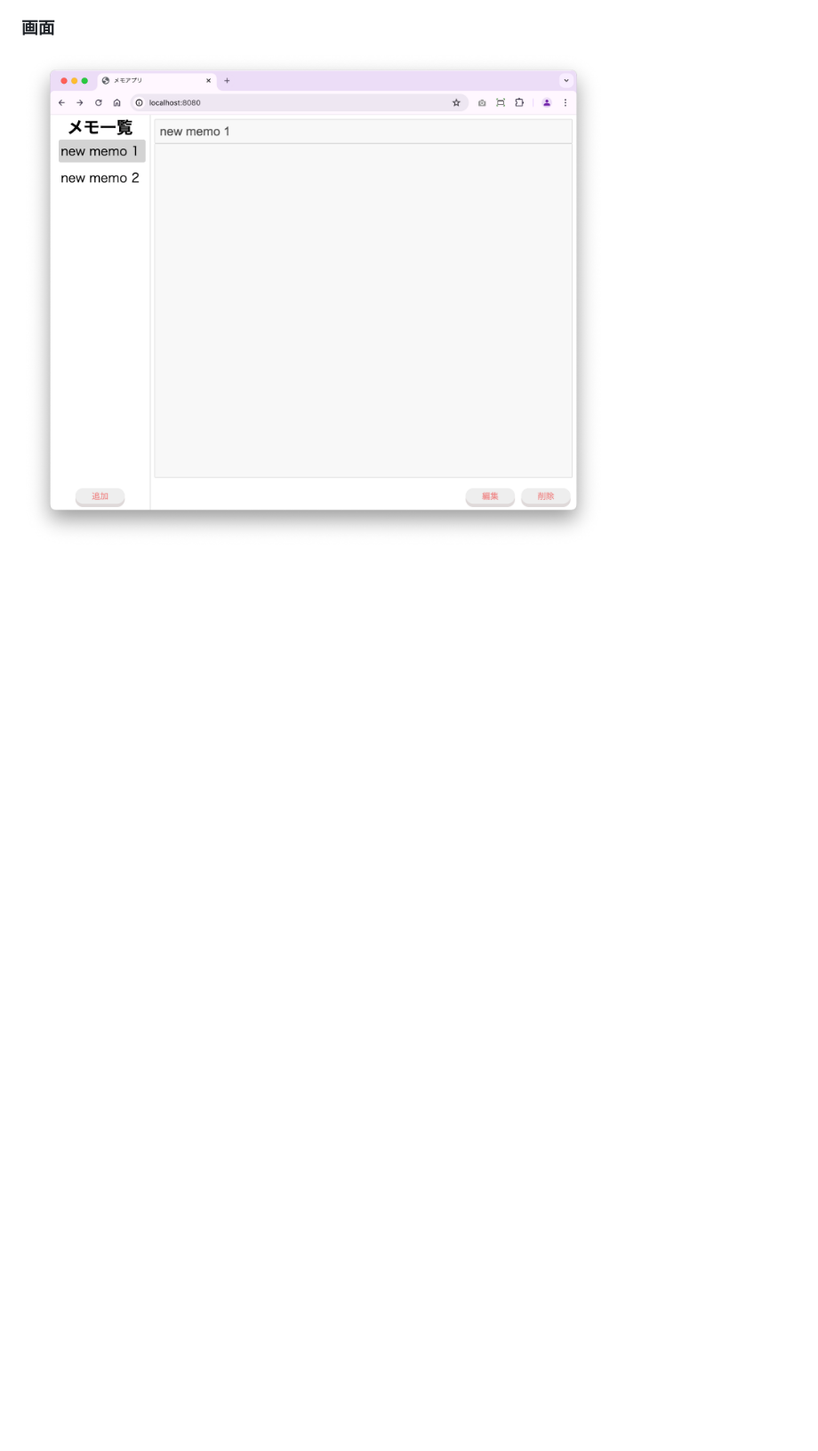
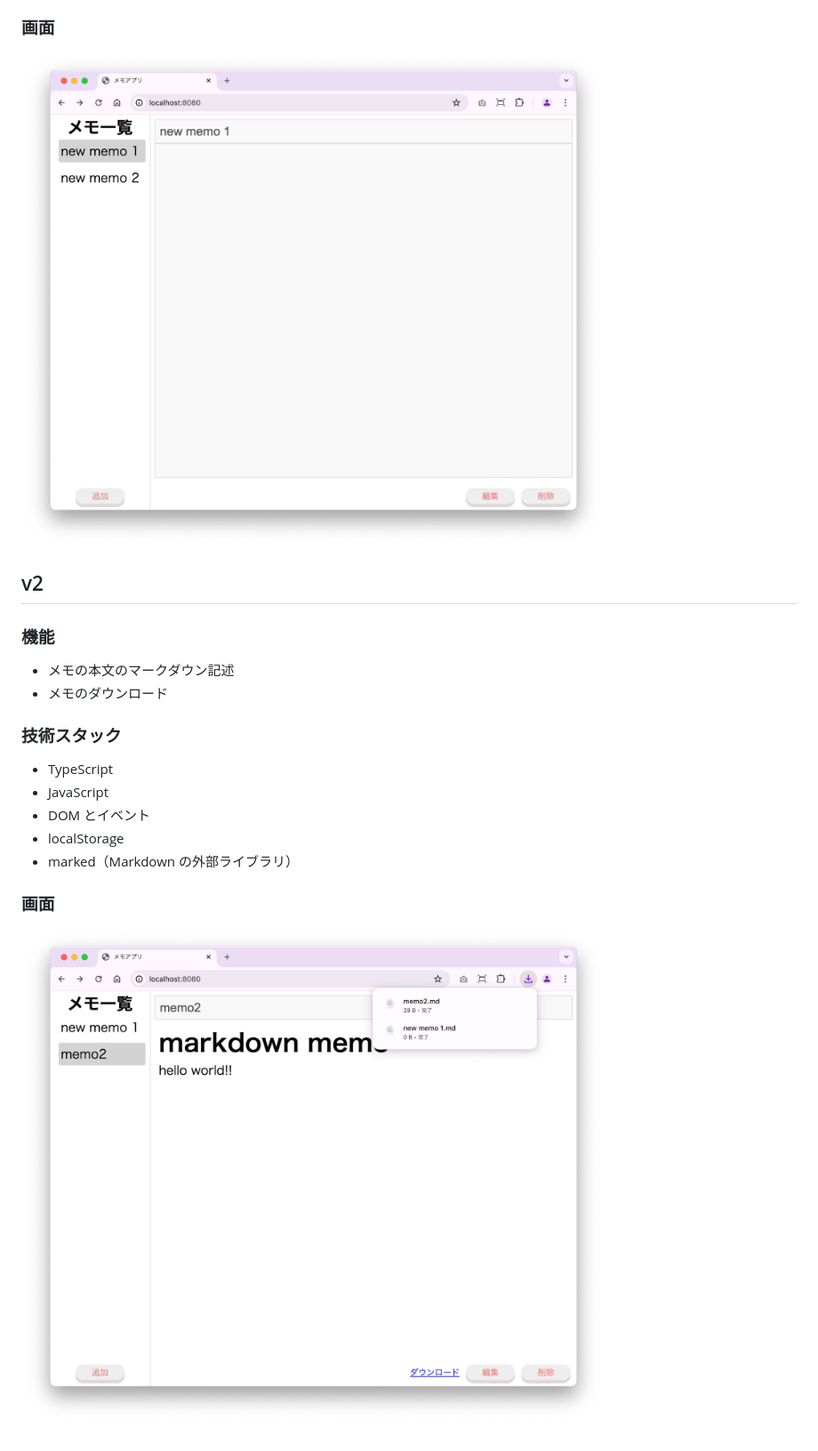
Before and after one commit to jp-ymatsumoto/memo-app-by-ts, a Markdown page: README.md, the part around the change printed below. Shown: that part at 89% size. GitHub-like rendering; pictures changed too: images/v2.png (added); blank space fills up the shorter version.

Commit message:
Add: v2.0.0の説明文

```diff
--- a/README.md
+++ b/README.md
@@ -15,3 +23,22 @@ TypeScript の学習コンテンツで、HTML,CSS,TypeScript(JavaScript)で実
 ### 画面
 
 ![アプリ画像](images/v1.png)
+
+## v2
+
+### 機能
+
+- メモの本文のマークダウン記述
+- メモのダウンロード
+
+### 技術スタック
+
+- TypeScript
+- JavaScript
+- DOM とイベント
+- localStorage
+- marked（Markdown の外部ライブラリ）
+
+### 画面
+
+![アプリ画像](images/v2.png)
```
Also changed, not shown: other parts of README.md (+8 -0 lines).
